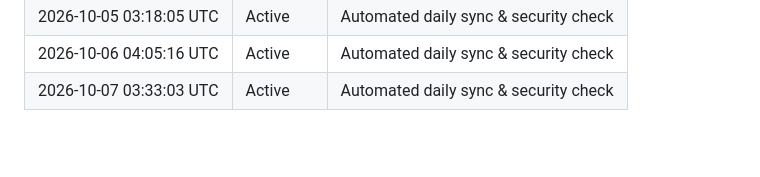
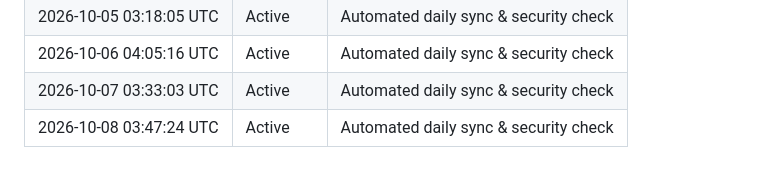
Before and after one commit to konark-17/NetSentinel-AI, a Markdown page: ACTIVITY.md, the part around the change. Rendered like a GitHub page; blank space fills up the shorter version.

Commit message:
chore(daily): automated sync 2026-10-08

```diff
--- a/ACTIVITY.md
+++ b/ACTIVITY.md
@@ -48,3 +48,4 @@ This file is automatically updated daily via GitHub Actions to record automated
 | 2026-10-05 03:18:05 UTC | Active | Automated daily sync & security check |
 | 2026-10-06 04:05:16 UTC | Active | Automated daily sync & security check |
 | 2026-10-07 03:33:03 UTC | Active | Automated daily sync & security check |
+| 2026-10-08 03:47:24 UTC | Active | Automated daily sync & security check |
```
